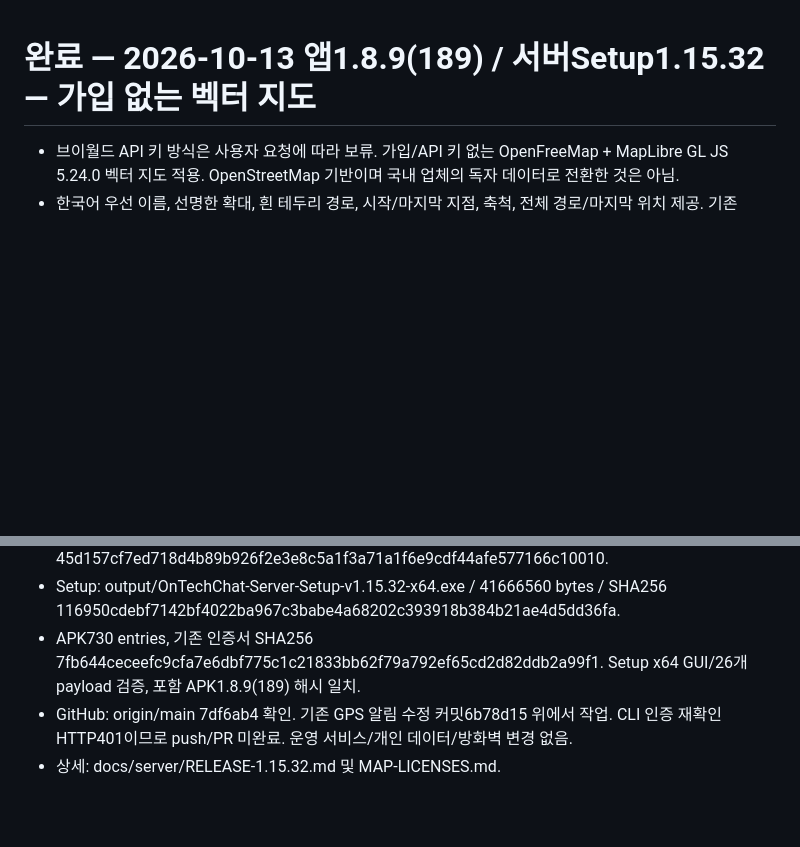
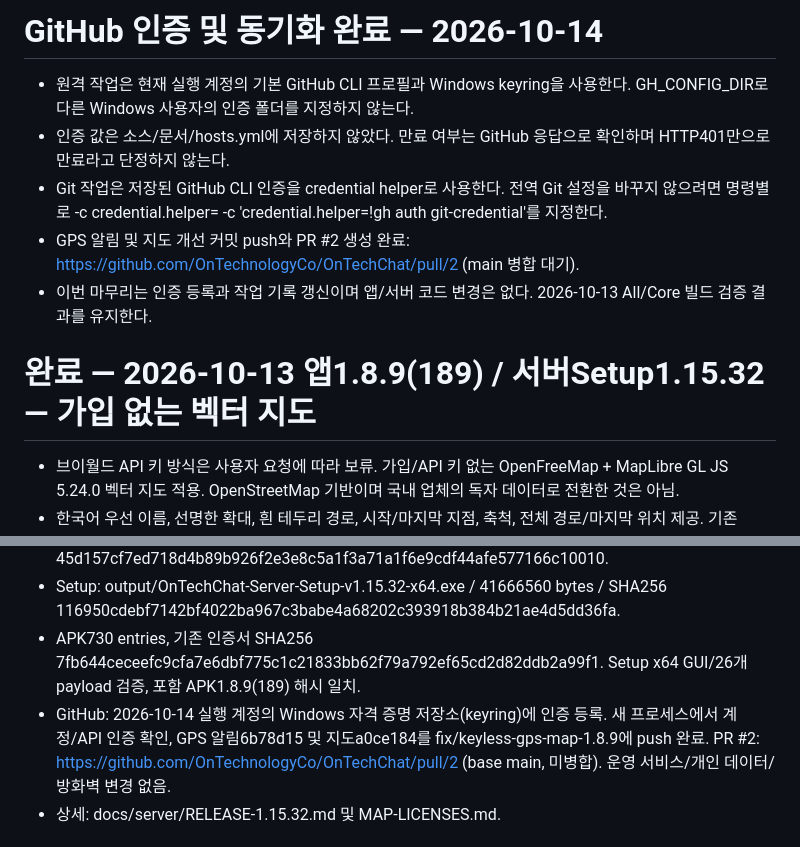
Before and after one commit to OnTechnologyCo/OnTechChat, a Markdown page: docs/WORK_STATUS.md, 2 parts joined by grey strips. Rendered like a GitHub page; blank space fills up the shorter version.

Commit message:
docs: record GitHub authentication and GPS pull request

```diff
--- a/docs/WORK_STATUS.md
+++ b/docs/WORK_STATUS.md
@@ -1,3 +1,10 @@
+# GitHub 인증 및 동기화 완료 — 2026-10-14
+- 원격 작업은 현재 실행 계정의 기본 GitHub CLI 프로필과 Windows keyring을 사용한다. GH_CONFIG_DIR로 다른 Windows 사용자의 인증 폴더를 지정하지 않는다.
+- 인증 값은 소스/문서/hosts.yml에 저장하지 않았다. 만료 여부는 GitHub 응답으로 확인하며 HTTP401만으로 만료라고 단정하지 않는다.
+- Git 작업은 저장된 GitHub CLI 인증을 credential helper로 사용한다. 전역 Git 설정을 바꾸지 않으려면 명령별로 -c credential.helper= -c 'credential.helper=!gh auth git-credential'를 지정한다.
+- GPS 알림 및 지도 개선 커밋 push와 PR #2 생성 완료: https://github.com/OnTechnologyCo/OnTechChat/pull/2 (main 병합 대기).
+- 이번 마무리는 인증 등록과 작업 기록 갱신이며 앱/서버 코드 변경은 없다. 2026-10-13 All/Core 빌드 검증 결과를 유지한다.
+
 # 완료 — 2026-10-13 앱1.8.9(189) / 서버Setup1.15.32 — 가입 없는 벡터 지도
 - 브이월드 API 키 방식은 사용자 요청에 따라 보류. 가입/API 키 없는 OpenFreeMap + MapLibre GL JS 5.24.0 벡터 지도 적용. OpenStreetMap 기반이며 국내 업체의 독자 데이터로 전환한 것은 아님.
 - 한국어 우선 이름, 선명한 확대, 흰 테두리 경로, 시작/마지막 지점, 축척, 전체 경로/마지막 위치 제공. 기존 Leaflet 지도 선택 및 WebGL 실패/타일 지연 fallback, 자동 조회 시 카메라/기본 지도 선택 유지.
@@ -8,7 +15,7 @@
 - APK: output/OnTechChat-v1.8.9-arm64.apk / 28486666 bytes / SHA256 45d157cf7ed718d4b89b926f2e3e8c5a1f3a71a1f6e9cdf44afe577166c10010.
 - Setup: output/OnTechChat-Server-Setup-v1.15.32-x64.exe / 41666560 bytes / SHA256 116950cdebf7142bf4022ba967c3babe4a68202c393918b384b21ae4d5dd36fa.
 - APK730 entries, 기존 인증서 SHA256 7fb644ceceefc9cfa7e6dbf775c1c21833bb62f79a792ef65cd2d82ddb2a99f1. Setup x64 GUI/26개 payload 검증, 포함 APK1.8.9(189) 해시 일치.
-- GitHub: origin/main 7df6ab4 확인. 기존 GPS 알림 수정 커밋6b78d15 위에서 작업. CLI 인증 재확인 HTTP401이므로 push/PR 미완료. 운영 서비스/개인 데이터/방화벽 변경 없음.
+- GitHub: 2026-10-14 실행 계정의 Windows 자격 증명 저장소(keyring)에 인증 등록. 새 프로세스에서 계정/API 인증 확인, GPS 알림6b78d15 및 지도a0ce184를 fix/keyless-gps-map-1.8.9에 push 완료. PR #2: https://github.com/OnTechnologyCo/OnTechChat/pull/2 (base main, 미병합). 운영 서비스/개인 데이터/방화벽 변경 없음.
 - 상세: docs/server/RELEASE-1.15.32.md 및 MAP-LICENSES.md.
 
 # 완료 — 2026-10-13 앱1.8.8(188) / 서버Setup1.15.31 — GPS 알림 숨기기
```
